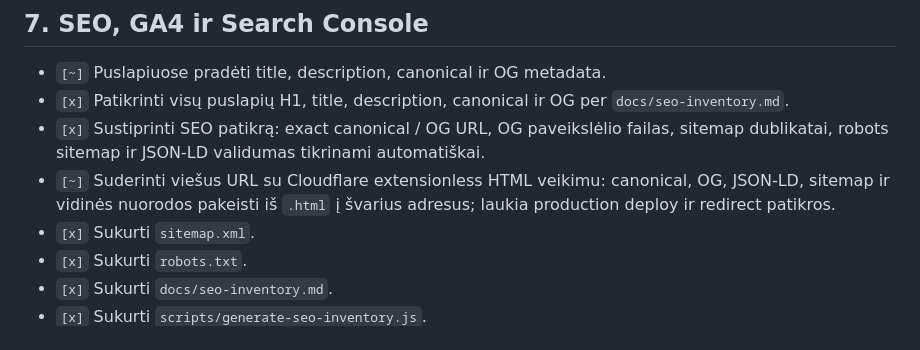
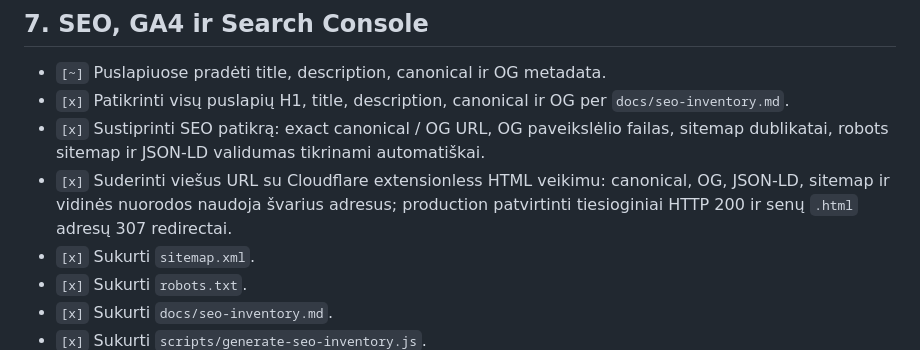
Before and after one commit to agnezukiene/agnezukiene-lt, a Markdown page: docs/roadmap.md, the part around the change. Drawn GitHub-style.

Commit message:
Record clean URL production verification

```diff
--- a/docs/roadmap.md
+++ b/docs/roadmap.md
@@ -227,7 +227,7 @@ Formos duomenų principas: renkame tik tiek, kiek reikia atsakyti į užklausą.
 - `[~]` Puslapiuose pradėti title, description, canonical ir OG metadata.
 - `[x]` Patikrinti visų puslapių H1, title, description, canonical ir OG per `docs/seo-inventory.md`.
 - `[x]` Sustiprinti SEO patikrą: exact canonical / OG URL, OG paveikslėlio failas, sitemap dublikatai, robots sitemap ir JSON-LD validumas tikrinami automatiškai.
-- `[~]` Suderinti viešus URL su Cloudflare extensionless HTML veikimu: canonical, OG, JSON-LD, sitemap ir vidinės nuorodos pakeisti iš `.html` į švarius adresus; laukia production deploy ir redirect patikros.
+- `[x]` Suderinti viešus URL su Cloudflare extensionless HTML veikimu: canonical, OG, JSON-LD, sitemap ir vidinės nuorodos naudoja švarius adresus; production patvirtinti tiesioginiai HTTP 200 ir senų `.html` adresų 307 redirectai.
 - `[x]` Sukurti `sitemap.xml`.
 - `[x]` Sukurti `robots.txt`.
 - `[x]` Sukurti `docs/seo-inventory.md`.
```
Also changed, not shown: docs/go-live-checklist.md (+1 -1 lines).
